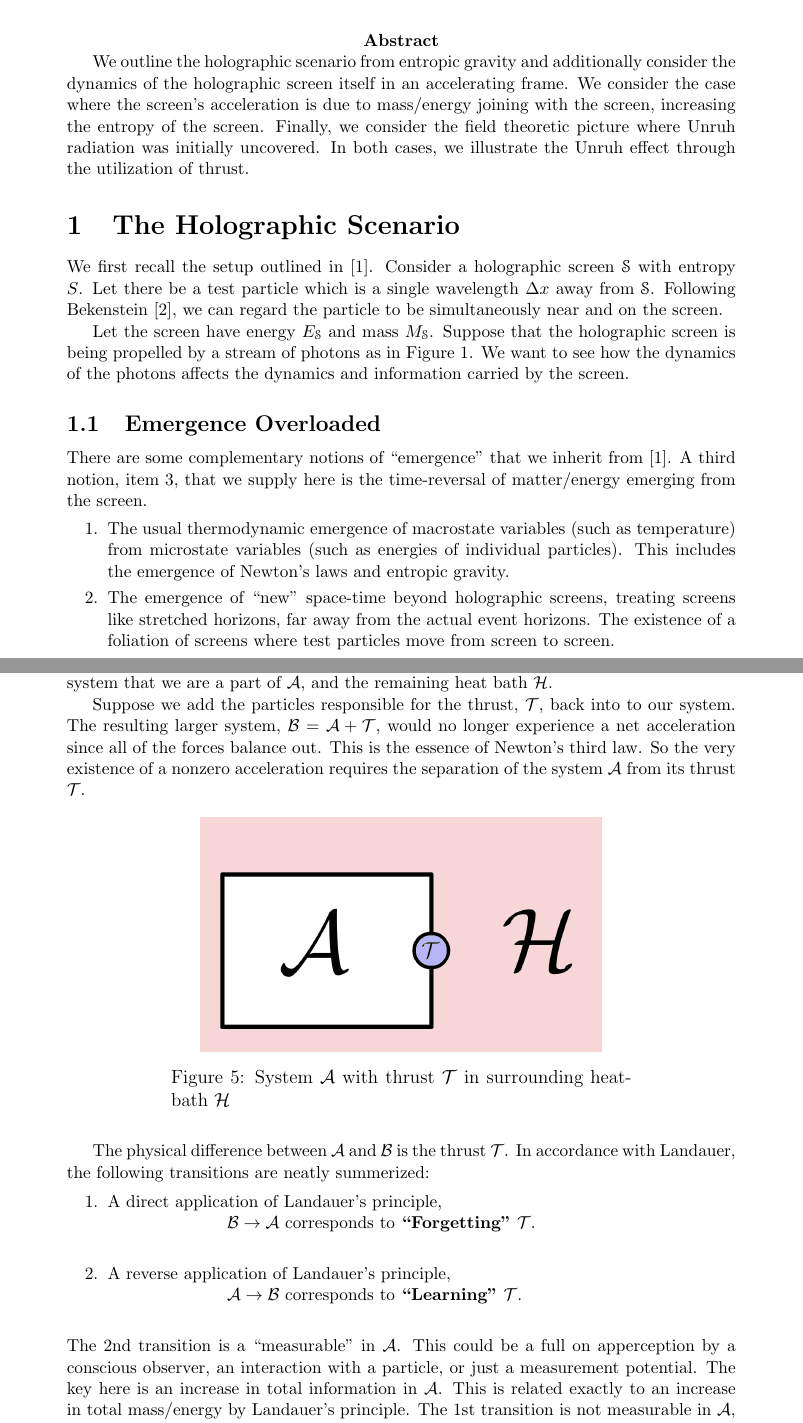
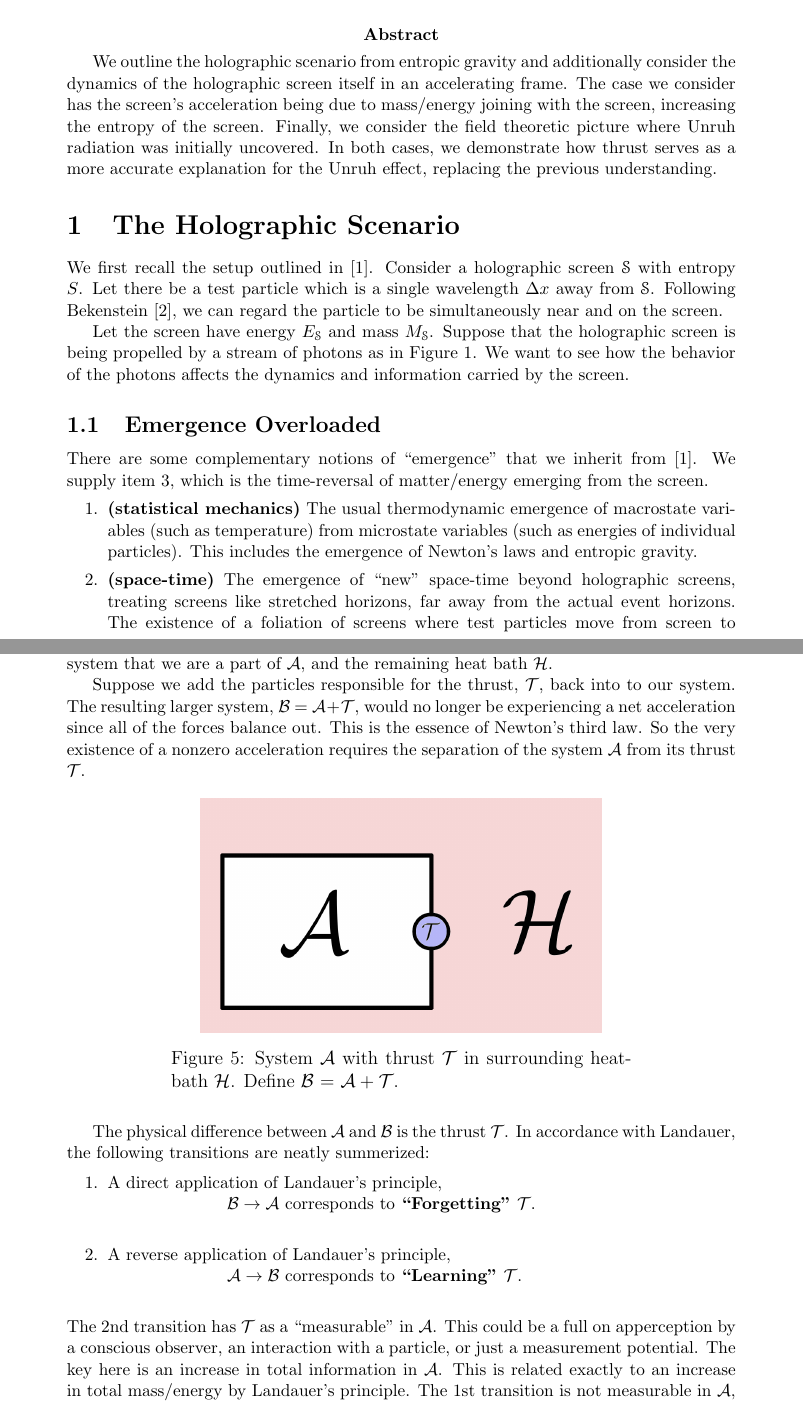
Before and after one commit to kjplaye/thrust_paper, a LaTeX document (thrust.tex): two parts of pages 1 and 8 of 9, joined at a grey line, cut so that both start at the same text. Compiled offline with pdfLaTeX.

Commit message:
Another pass

```diff
--- a/thrust.tex
+++ b/thrust.tex
@@ -25,12 +25,12 @@
 \epigraph{The Unruh effect tells us that what we call particles is really just a matter of perspective.}{Lee Smolin}
 
 
-\abstract{We outline the holographic scenario from entropic gravity and additionally consider the dynamics of the holographic screen itself in an accelerating frame.  We consider the case where the screen's acceleration is due to mass/energy joining with the screen, increasing the entropy of the screen.  Finally, we consider the field theoretic picture where Unruh radiation was initially uncovered.  In both cases, we illustrate the Unruh effect through the utilization of thrust.}
+\abstract{We outline the holographic scenario from entropic gravity and additionally consider the dynamics of the holographic screen itself in an accelerating frame.  The case we consider has the screen's acceleration being due to mass/energy joining with the screen, increasing the entropy of the screen.  Finally, we consider the field theoretic picture where Unruh radiation was initially uncovered.  In both cases, we demonstrate how thrust serves as a more accurate explanation for the Unruh effect, replacing the previous understanding.}
 
 \section{The Holographic Scenario}
 We first recall the setup outlined in \cite{entropic}. Consider a holographic screen $\mathscr{S}$ with entropy $S$.  Let there be a test particle which is a single wavelength $\Delta x$ away from $\mathscr{S}$.  Following Bekenstein \cite{bekenstein}, we can regard the particle to be simultaneously near and on the screen.
 
-Let the screen have energy $E_\mathscr{S}$ and mass $M_\mathscr{S}$.  Suppose that the holographic screen is being propelled by a stream of photons as in Figure \ref{screen}.  We want to see how the dynamics of the photons affects the dynamics and information carried by the screen.
+Let the screen have energy $E_\mathscr{S}$ and mass $M_\mathscr{S}$.  Suppose that the holographic screen is being propelled by a stream of photons as in Figure \ref{screen}.  We want to see how the behavior of the photons affects the dynamics and information carried by the screen.
 
 \begin{figure}[h]
 \centering
@@ -40,11 +40,11 @@ Let the screen have energy $E_\mathscr{S}$ and mass $M_\mathscr{S}$.  Suppose th
 \end{figure}
 
 \subsection{Emergence Overloaded}
-There are some complementary notions of ``emergence'' that we inherit from \cite{entropic}.  A third notion, item 3, that we supply here is the time-reversal of matter/energy emerging from the screen.
+There are some complementary notions of ``emergence'' that we inherit from \cite{entropic}.  We supply item 3, which is the time-reversal of matter/energy emerging from the screen.
 \begin{enumerate}
-  \item The usual thermodynamic emergence of macrostate variables (such as temperature) from microstate variables (such as energies of individual particles).  This includes the emergence of Newton's laws and entropic gravity.
-  \item The emergence of ``new'' space-time beyond holographic screens, treating screens like stretched horizons, far away from the actual event horizons.  The existence of a foliation of screens where test particles move from screen to screen.
-  \item Known matter/energy in front of the screen passes to unknown matter/energy on the screen. The matter/energy in front of the screen has known information.  When passing into the screen, the information is thermalized becoming unknown.
+  \item {\bf (statistical mechanics)} The usual thermodynamic emergence of macrostate variables (such as temperature) from microstate variables (such as energies of individual particles).  This includes the emergence of Newton's laws and entropic gravity.
+  \item {\bf (space-time)} The emergence of ``new'' space-time beyond holographic screens, treating screens like stretched horizons, far away from the actual event horizons.  The existence of a foliation of screens where test particles move from screen to screen.
+  \item {\bf (come out)} We actually discuss the reverse.  Known matter/energy in front of the screen passes to unknown matter/energy on the screen. The matter/energy in front of the screen has known information.  When passing into the screen, the information is thermalized becoming unknown.
 \end{enumerate}
 The information theoretic notions of emergence will be discussed in more detail in terms of Landauer's language in the next section.
 
@@ -247,12 +247,12 @@ The equivalence principle allows us to transfer linear acceleration conclusions
 \section{Acceleration and Observation}
 We have seen how acceleration is paired with an accelerating thrust.  Central to this idea is the implicit separation of the accelerated system from the rest of the universe.  We have studied the fanciful holographic screens from entropic gravity, Landauer's principle, and the Rindler horizons.  In all of these cases, there is a separation between the accelerated system that we are a part of $\mathcal{A}$, and the remaining heat bath $\mathcal{H}$.
 
-Suppose we add the particles responsible for the thrust, $\mathcal{T}$, back into to our system.  The resulting larger system,  $\mathcal{B}$ = $\mathcal{A} + \mathcal{T}$, would no longer experience a net acceleration since all of the forces balance out.  This is the essence of Newton's third law.  So the very existence of a nonzero acceleration requires the separation of the system $\mathcal{A}$ from its thrust $\mathcal{T}$.
+Suppose we add the particles responsible for the thrust, $\mathcal{T}$, back into to our system.  The resulting larger system,  $\mathcal{B}$ = $\mathcal{A} + \mathcal{T}$, would no longer be experiencing a net acceleration since all of the forces balance out.  This is the essence of Newton's third law.  So the very existence of a nonzero acceleration requires the separation of the system $\mathcal{A}$ from its thrust $\mathcal{T}$.
 
 \begin{figure}[h]
 \centering
 \includegraphics[scale=1.0]{pokeball.png}
-\caption{System $\mathcal{A}$ with thrust $\mathcal{T}$ in surrounding heatbath $\mathcal{H}$}
+\caption{System $\mathcal{A}$ with thrust $\mathcal{T}$ in surrounding heatbath $\mathcal{H}$.  Define $\mathcal{B}$ = $\mathcal{A} + \mathcal{T}$.}
 \end{figure}
 
 The physical difference between $\mathcal{A}$ and $\mathcal{B}$ is the thrust $\mathcal{T}$.  In accordance with Landauer, the following transitions are neatly summerized:
@@ -260,7 +260,7 @@ The physical difference between $\mathcal{A}$ and $\mathcal{B}$ is the thrust $\
 \item A direct application of Landauer's principle, \\ \hspace*{1 in} $\mathcal{B} \rightarrow \mathcal{A}$ corresponds to {\bf ``Forgetting''} $\mathcal{T}$.\\
 \item A reverse application of Landauer's principle, \\ \hspace*{1 in} $\mathcal{A} \rightarrow \mathcal{B}$ corresponds to {\bf ``Learning''} $\mathcal{T}$.\\
 \end{enumerate}
-The 2nd transition is a ``measurable'' in $\mathcal{A}$. This could be a full on apperception by a conscious observer, an interaction with a particle, or just a measurement potential.  The key here is an increase in total information in $\mathcal{A}$.  This is related exactly to an increase in total mass/energy by Landauer's principle.  The 1st transition is not measurable in $\mathcal{A}$, but an opposite, a measurable in $\mathcal{H}$
+The 2nd transition has $\mathcal{T}$ as a ``measurable'' in $\mathcal{A}$. This could be a full on apperception by a conscious observer, an interaction with a particle, or just a measurement potential.  The key here is an increase in total information in $\mathcal{A}$.  This is related exactly to an increase in total mass/energy by Landauer's principle.  The 1st transition is not measurable in $\mathcal{A}$, but is measurable in $\mathcal{H}$
 
 
 \section{Conclusion and Prediction}
```
Also changed, not shown: thrust.pdf, thrust.tex (4 more changed lines).
